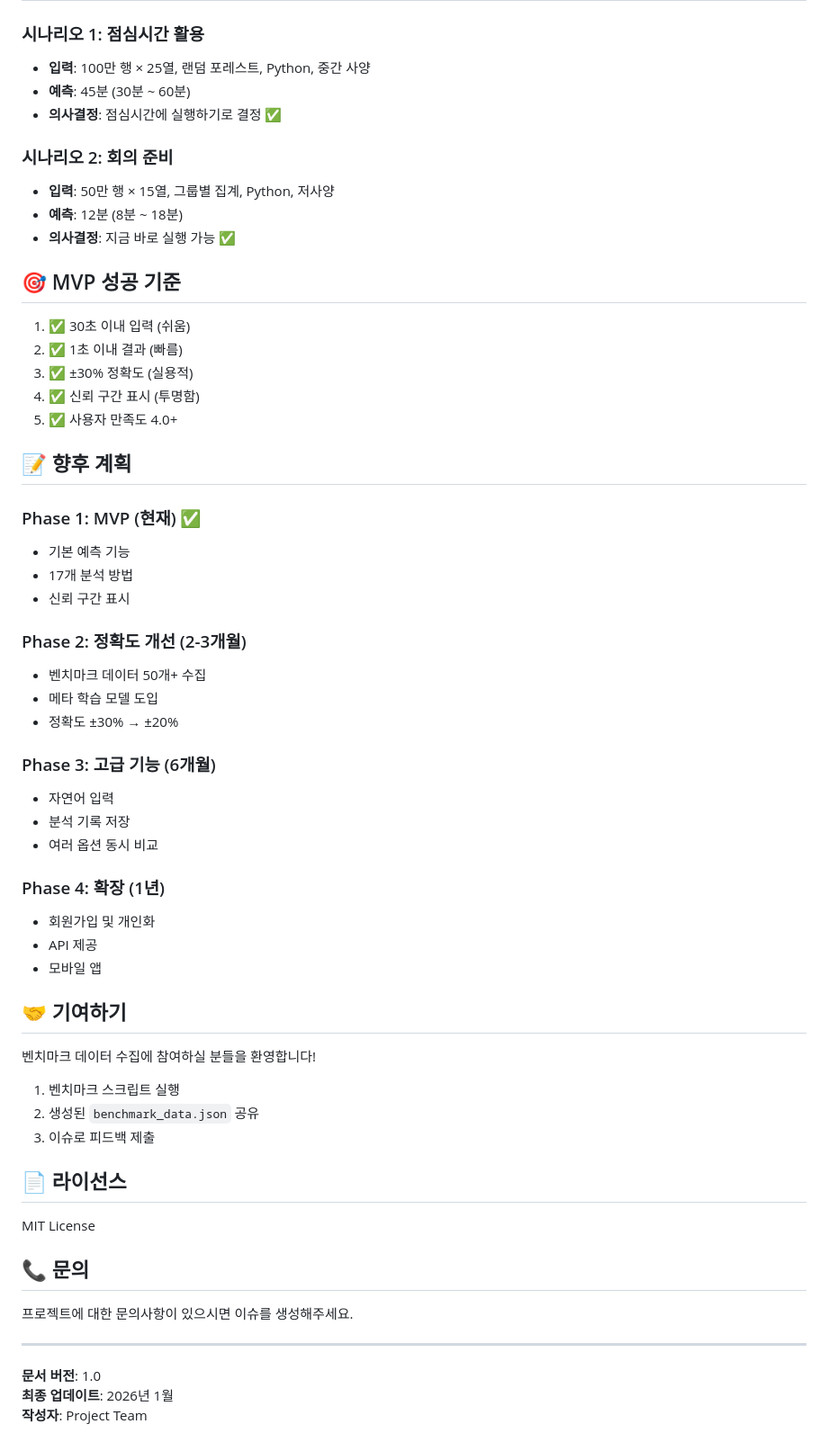
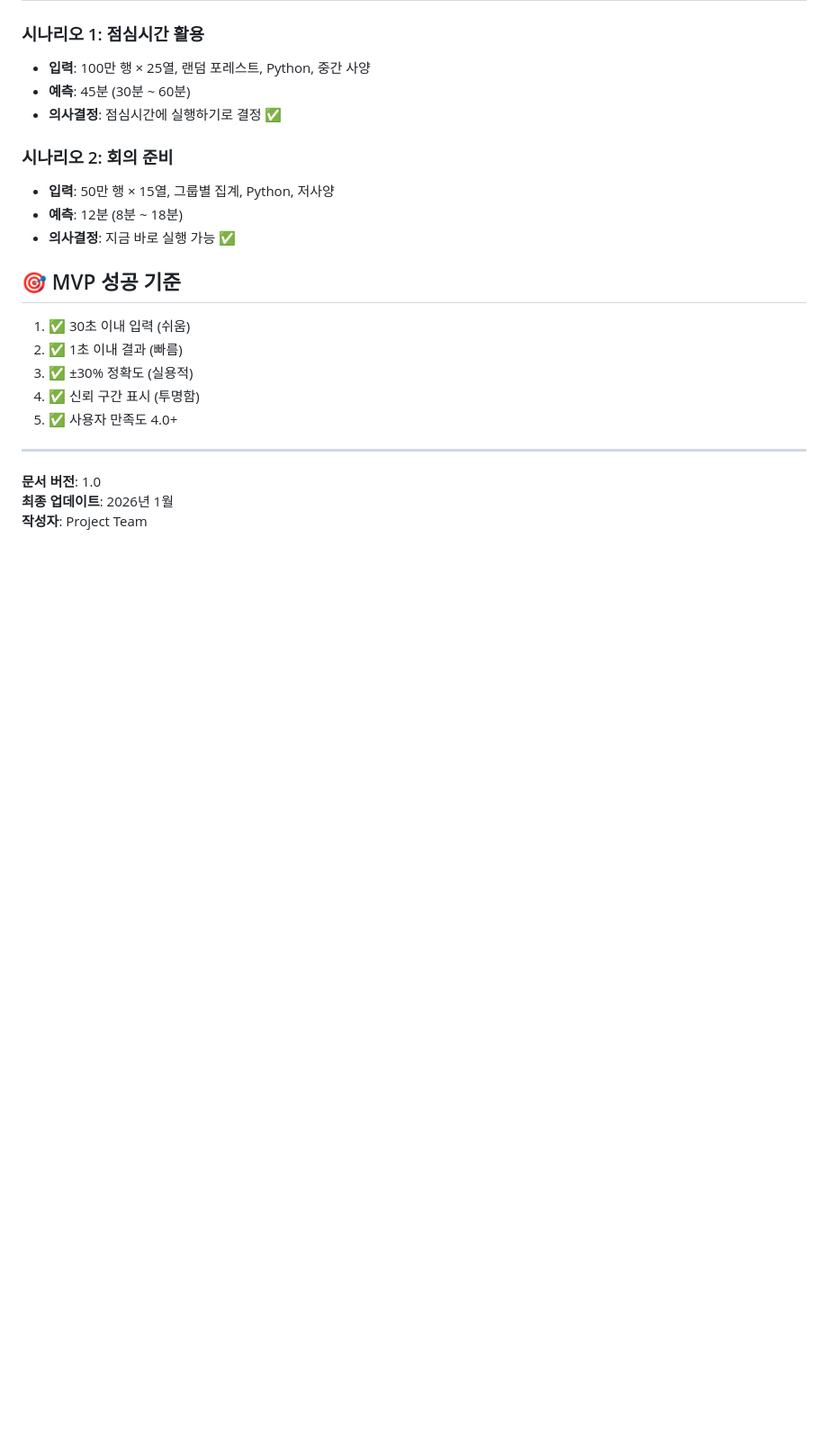
Before and after one commit to wrtn-edu-swu-bootcamp/project_12, a Markdown page: README.md, the part around the change. Shown at 90% size. GitHub-like rendering; blank space fills up the shorter version.

```diff
--- a/README.md
+++ b/README.md
@@ -138,44 +138,6 @@ porject12/
 4. ✅ 신뢰 구간 표시 (투명함)
 5. ✅ 사용자 만족도 4.0+
 
-## 📝 향후 계획
-
-### Phase 1: MVP (현재) ✅
-- 기본 예측 기능
-- 17개 분석 방법
-- 신뢰 구간 표시
-
-### Phase 2: 정확도 개선 (2-3개월)
-- 벤치마크 데이터 50개+ 수집
-- 메타 학습 모델 도입
-- 정확도 ±30% → ±20%
-
-### Phase 3: 고급 기능 (6개월)
-- 자연어 입력
-- 분석 기록 저장
-- 여러 옵션 동시 비교
-
-### Phase 4: 확장 (1년)
-- 회원가입 및 개인화
-- API 제공
-- 모바일 앱
-
-## 🤝 기여하기
-
-벤치마크 데이터 수집에 참여하실 분들을 환영합니다!
-
-1. 벤치마크 스크립트 실행
-2. 생성된 `benchmark_data.json` 공유
-3. 이슈로 피드백 제출
-
-## 📄 라이선스
-
-MIT License
-
-## 📞 문의
-
-프로젝트에 대한 문의사항이 있으시면 이슈를 생성해주세요.
-
 ---
 
 **문서 버전**: 1.0
```
